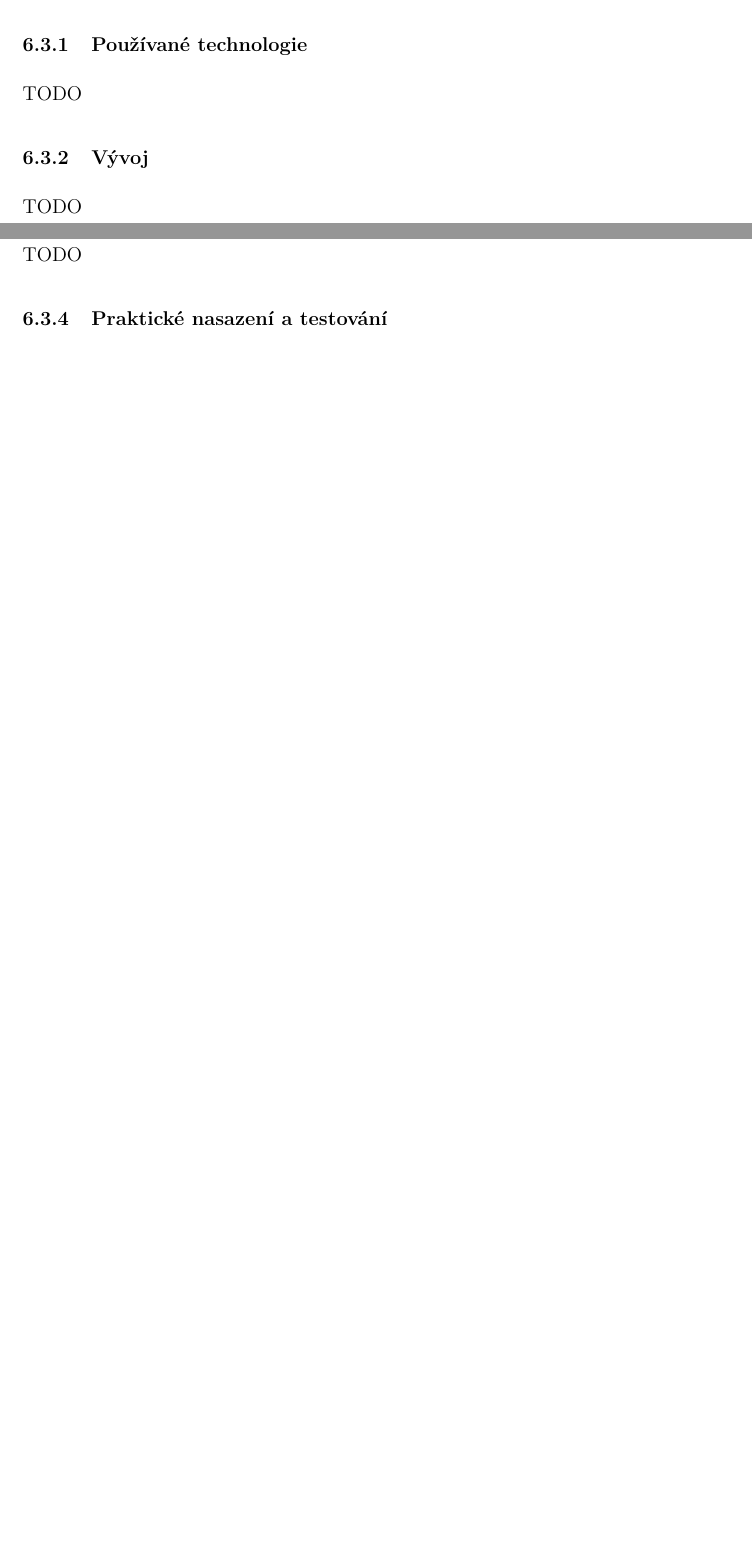
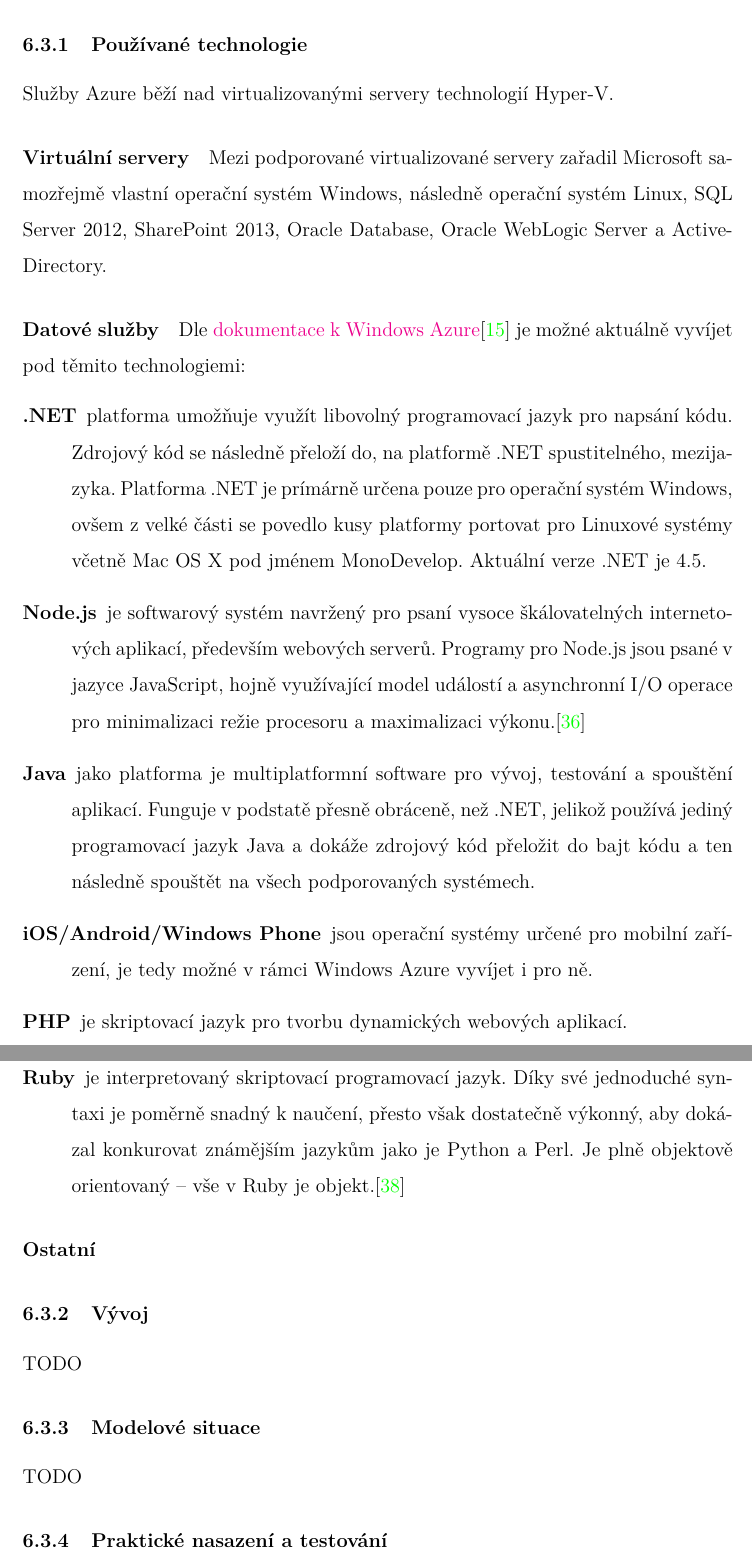
Before and after one commit to mtrakal/diplomka, a LaTeX thesis (Diplomka.tex, which reads textova/all.tex): two parts of pages 48 and 49 of 55 before the commit and two parts of pages 49 and 50 of 57 after it, joined at a grey line, cut so that both start at the same text, the shorter picture padded with empty space. The pictures show the PDF file Diplomka.pdf that the author committed with the source.

Commit message:
Začátek praktický - Microsoft

```diff
--- a/textova/all.tex
+++ b/textova/all.tex
@@ -515,4 +515,3 @@
 TODO
 
 \subsection{Microsoft}
-TODO
@@ -519 +522,20 @@
 \subsubsection{Používané technologie}
+Služby Azure běží nad virtualizovanými servery technologií Hyper-V.
+
+\paragraph{Virtuální servery}
+Mezi podporované virtualizované servery zařadil Microsoft samozřejmě vlastní operační systém Windows, následně operační systém Linux, SQL Server 2012, SharePoint 2013, Oracle Database, Oracle WebLogic Server a ActiveDirectory.
+
+\paragraph{Datové služby}
+Dle \href{http://www.windowsazure.com/en-us/documentation/}{dokumentace k Windows Azure}\cite{azure:dokumentace} je možné aktuálně vyvíjet pod těmito technologiemi:
+\begin{description}
+	\item [.NET] platforma umožňuje využít libovolný programovací jazyk pro napsání kódu. Zdrojový kód se následně přeloží do, na platformě .NET spustitelného, mezijazyka. Platforma .NET je prímárně určena pouze pro operační systém Windows, ovšem z velké části se povedlo kusy platformy portovat pro Linuxové systémy včetně Mac OS X pod jménem MonoDevelop. Aktuální verze .NET je 4.5.
+	\item [Node.js] je softwarový systém navržený pro psaní vysoce škálovatelných internetových aplikací, především webových serverů. Programy pro Node.js jsou psané v jazyce JavaScript, hojně využívající model událostí a asynchronní I/O operace pro minimalizaci režie procesoru a maximalizaci výkonu.\cite{wiki:node.js}
+	\item [Java] jako platforma je multiplatformní software pro vývoj, testování a spouštění aplikací. Funguje v podstatě přesně obráceně, než .NET, jelikož používá jediný programovací jazyk Java a dokáže zdrojový kód přeložit do bajt kódu a ten následně spouštět na všech podporovaných systémech.
+	\item [iOS/Android/Windows Phone] jsou operační systémy určené pro mobilní zařízení, je tedy možné v rámci Windows Azure vyvíjet i pro ně.
+	\item [PHP] je skriptovací jazyk pro tvorbu dynamických webových aplikací.
+	\item [Python] je dynamický objektově orientovaný skriptovací jazyk.
+	\item [Ruby] je interpretovaný skriptovací programovací jazyk. Díky své jednoduché syntaxi je poměrně snadný k naučení, přesto však dostatečně výkonný, aby dokázal konkurovat známějším jazykům jako je Python a Perl. Je plně objektově orientovaný – vše v Ruby je objekt.\cite{wiki:ruby}
+\end{description}
+
+\paragraph{Ostatní}
+
```
Also changed, not shown: bib/Citace.bib (+21 -0 lines), Diplomka.pdf, textova/all.tex (7 more changed lines).
